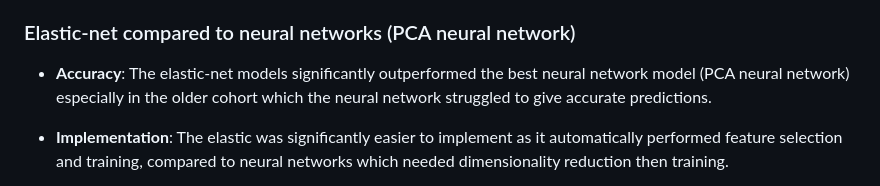
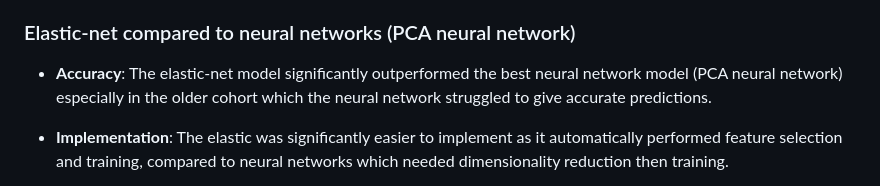
Before and after one commit to michaelpmolloy/DNA-Age-Predictions, a Markdown page: README.md, the part around the change. Rendered like a GitHub page.

```diff
--- a/README.md
+++ b/README.md
@@ -90,7 +90,7 @@ The data contains two major age groups in the data with a young group and an old
 
 ### Elastic-net compared to neural networks (PCA neural network)
 
-* **Accuracy**: The elastic-net models significantly outperformed the best neural network model (PCA neural network) especially in the older cohort which the neural network struggled to give accurate predictions.
+* **Accuracy**: The elastic-net model significantly outperformed the best neural network model (PCA neural network) especially in the older cohort which the neural network struggled to give accurate predictions.
 
 * **Implementation**: The elastic was significantly easier to implement as it automatically performed feature selection and training, compared to neural networks which needed dimensionality reduction then training.
 
```
